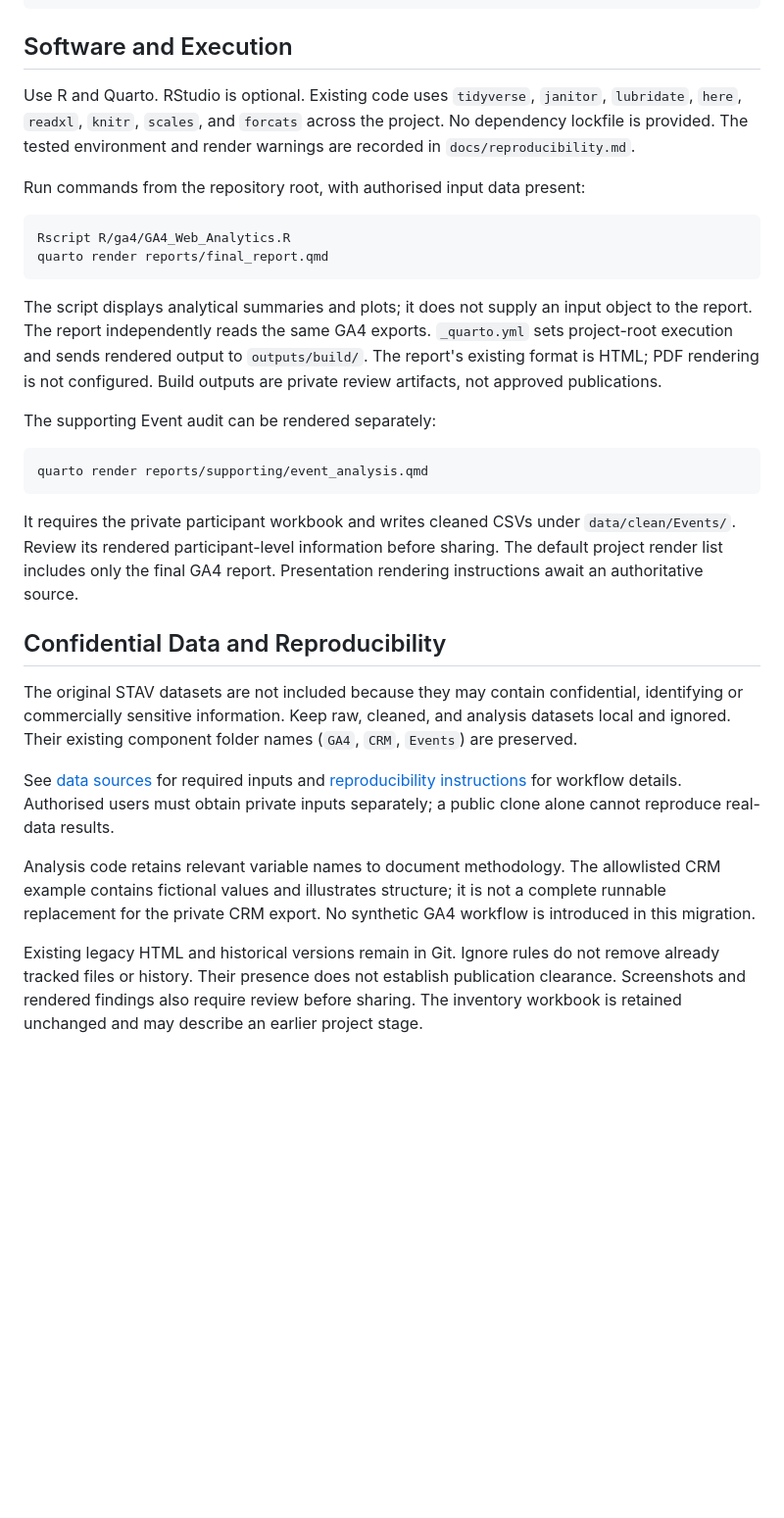
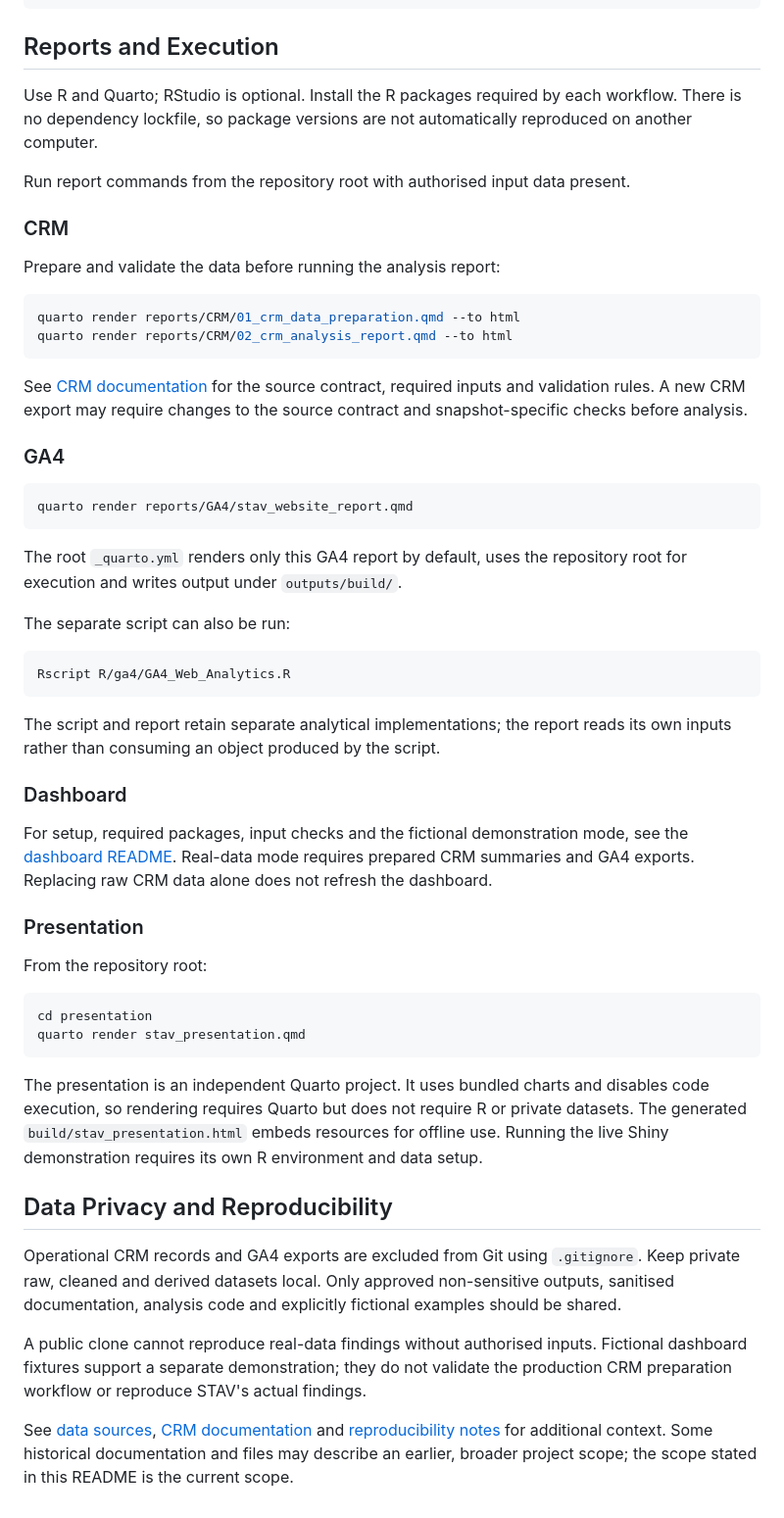
Before and after one commit to Fengz924/ETC5543-stav-website-analytics, a Markdown page: README.md, the part around one of its changes. Shown at 98% size. Rendered like a GitHub page; blank space fills up the shorter version.

Commit message:
Update README execution and reproducibility guidance

````diff
--- a/README.md
+++ b/README.md
@@ -58,56 +50,58 @@ Only sanitised documentation, reproducible analysis code, and approved non-sensi
     └── example/                   # Fictional example data
 ```
 
-## Software and Execution
+## Reports and Execution
 
-Use R and Quarto. RStudio is optional. Existing code uses `tidyverse`, `janitor`,
-`lubridate`, `here`, `readxl`, `knitr`, `scales`, and `forcats` across the project.
-No dependency lockfile is provided. The tested environment and render warnings
-are recorded in `docs/reproducibility.md`.
+Use R and Quarto; RStudio is optional. Install the R packages required by each workflow. There is no dependency lockfile, so package versions are not automatically reproduced on another computer.
 
-Run commands from the repository root, with authorised input data present:
+Run report commands from the repository root with authorised input data present.
 
-```bash
-Rscript R/ga4/GA4_Web_Analytics.R
-quarto render reports/final_report.qmd
+### CRM
+
+Prepare and validate the data before running the analysis report:
+
+```sh
+quarto render reports/CRM/01_crm_data_preparation.qmd --to html
+quarto render reports/CRM/02_crm_analysis_report.qmd --to html
 ```
 
-The script displays analytical summaries and plots; it does not supply an input
-object to the report. The report independently reads the same GA4 exports.
-`_quarto.yml` sets project-root execution and sends rendered output to
-`outputs/build/`. The report's existing format is HTML; PDF rendering is not
-configured. Build outputs are private review artifacts, not approved publications.
+See [CRM documentation](docs/CRM/README.md) for the source contract, required inputs and validation rules. A new CRM export may require changes to the source contract and snapshot-specific checks before analysis.
 
-The supporting Event audit can be rendered separately:
+### GA4
 
-```bash
-quarto render reports/supporting/event_analysis.qmd
+```sh
+quarto render reports/GA4/stav_website_report.qmd
 ```
 
-It requires the private participant workbook and writes cleaned CSVs under
-`data/clean/Events/`. Review its rendered participant-level information before
-sharing. The default project render list includes only the final GA4 report.
-Presentation rendering instructions await an authoritative source.
+The root `_quarto.yml` renders only this GA4 report by default, uses the repository root for execution and writes output under `outputs/build/`.
 
-## Confidential Data and Reproducibility
+The separate script can also be run:
 
-The original STAV datasets are not included because they may contain
-confidential, identifying or commercially sensitive information. Keep raw,
-cleaned, and analysis datasets local and ignored. Their existing component
-folder names (`GA4`, `CRM`, `Events`) are preserved.
+```sh
+Rscript R/ga4/GA4_Web_Analytics.R
+```
 
-See [data sources](docs/data_sources.md) for required inputs and
-[reproducibility instructions](docs/reproducibility.md) for workflow details.
-Authorised users must obtain private inputs separately; a public clone alone
-cannot reproduce real-data results.
+The script and report retain separate analytical implementations; the report reads its own inputs rather than consuming an object produced by the script.
 
-Analysis code retains relevant variable names to document methodology. The
-allowlisted CRM example contains fictional values and illustrates structure;
-it is not a complete runnable replacement for the private CRM export. No
-synthetic GA4 workflow is introduced in this migration.
+### Dashboard
 
-Existing legacy HTML and historical versions remain in Git. Ignore rules do
-not remove already tracked files or history. Their presence does not establish
-publication clearance. Screenshots and rendered findings also require review
-before sharing. The inventory workbook is retained unchanged and may describe
-an earlier project stage.
+For setup, required packages, input checks and the fictional demonstration mode, see the [dashboard README](apps/stav-dashboard/README.md). Real-data mode requires prepared CRM summaries and GA4 exports. Replacing raw CRM data alone does not refresh the dashboard.
+
+### Presentation
+
+From the repository root:
+
+```sh
+cd presentation
+quarto render stav_presentation.qmd
+```
+
+The presentation is an independent Quarto project. It uses bundled charts and disables code execution, so rendering requires Quarto but does not require R or private datasets. The generated `build/stav_presentation.html` embeds resources for offline use. Running the live Shiny demonstration requires its own R environment and data setup.
+
+## Data Privacy and Reproducibility
+
+Operational CRM records and GA4 exports are excluded from Git using `.gitignore`. Keep private raw, cleaned and derived datasets local. Only approved non-sensitive outputs, sanitised documentation, analysis code and explicitly fictional examples should be shared.
+
+A public clone cannot reproduce real-data findings without authorised inputs. Fictional dashboard fixtures support a separate demonstration; they do not validate the production CRM preparation workflow or reproduce STAV's actual findings.
+
+See [data sources](docs/data_sources.md), [CRM documentation](docs/CRM/README.md) and [reproducibility notes](docs/reproducibility.md) for additional context. Some historical documentation and files may describe an earlier, broader project scope; the scope stated in this README is the current scope.
````
Also changed, not shown: other parts of README.md (+0 -8 lines).
